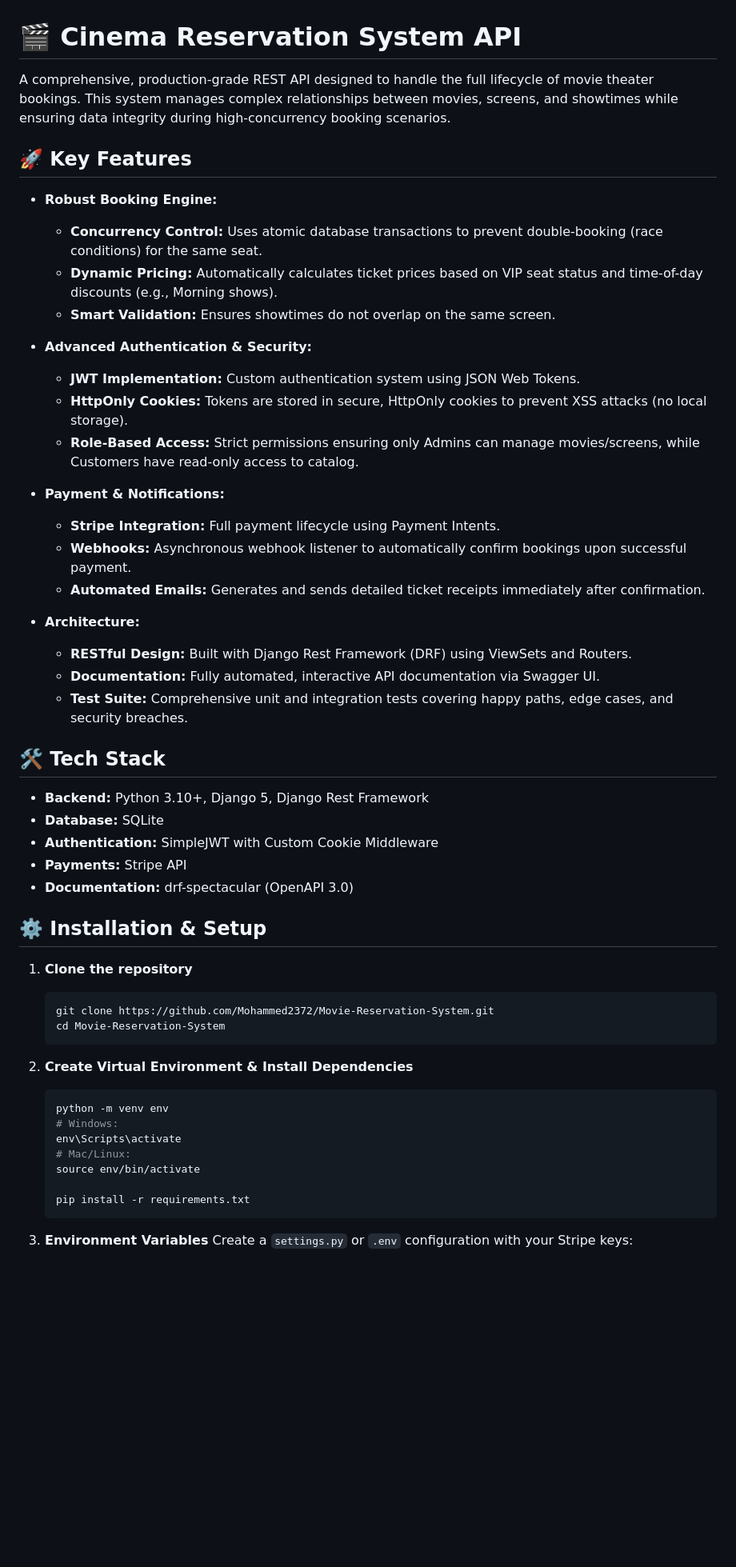
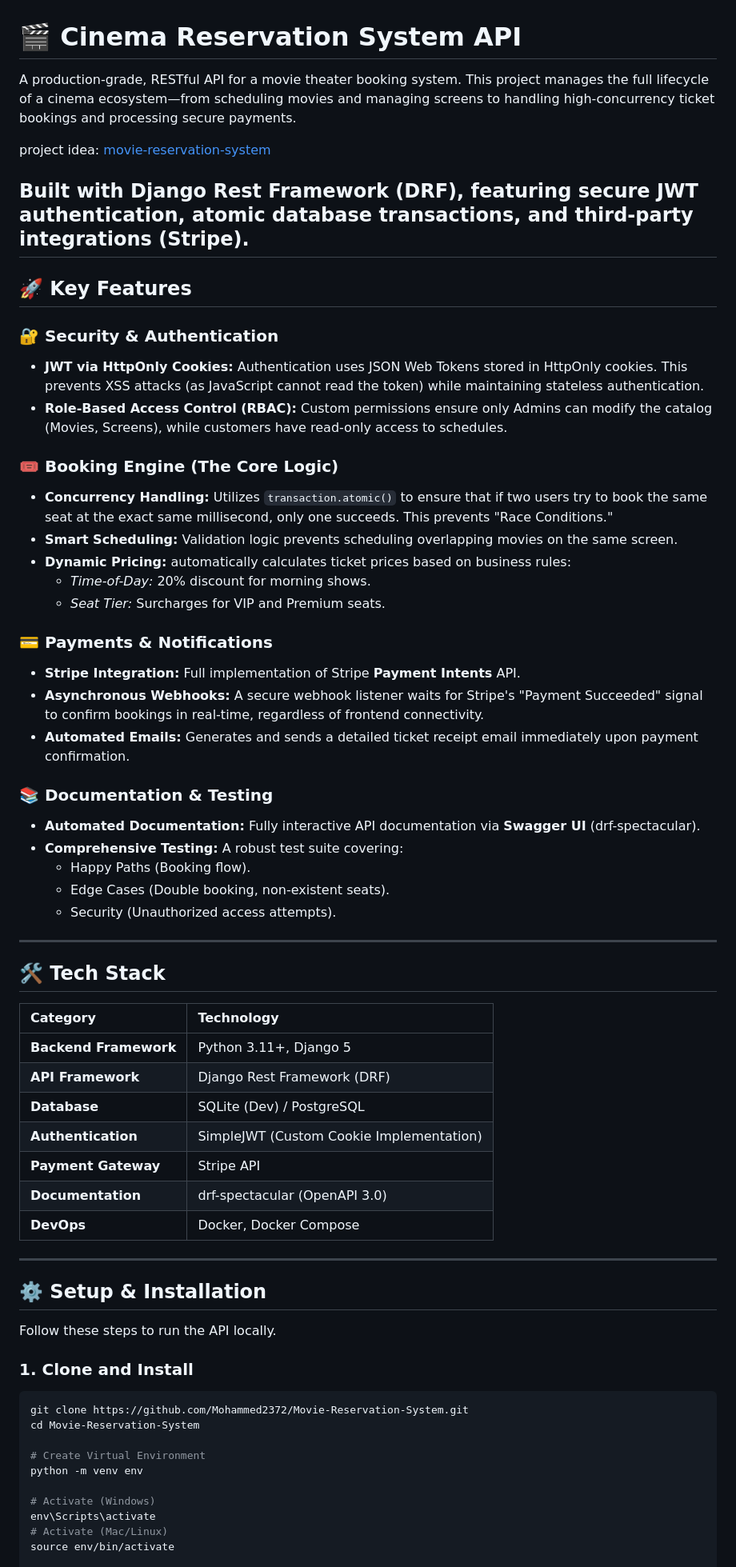
Before and after one commit to Mohammed2372/Movie-Reservation-System, a Markdown page: README.md, the part around the change printed below. Shown: that part at 80% size. Drawn GitHub-style; blank space fills up the shorter version.

````diff
--- a/README.md
+++ b/README.md
@@ -1,61 +1,71 @@
 # 🎬 Cinema Reservation System API
 
-A comprehensive, production-grade REST API designed to handle the full lifecycle of movie theater bookings. This system manages complex relationships between movies, screens, and showtimes while ensuring data integrity during high-concurrency booking scenarios.
+A production-grade, RESTful API for a movie theater booking system. This project manages the full lifecycle of a cinema ecosystem—from scheduling movies and managing screens to handling high-concurrency ticket bookings and processing secure payments.
+
+project idea: [movie-reservation-system](https://roadmap.sh/projects/movie-reservation-system)
+
+## Built with **Django Rest Framework (DRF)**, featuring secure JWT authentication, atomic database transactions, and third-party integrations (Stripe).
 
 ## 🚀 Key Features
 
-- **Robust Booking Engine:**
+### 🔐 Security & Authentication
 
-  - **Concurrency Control:** Uses atomic database transactions to prevent double-booking (race conditions) for the same seat.
-  - **Dynamic Pricing:** Automatically calculates ticket prices based on VIP seat status and time-of-day discounts (e.g., Morning shows).
-  - **Smart Validation:** Ensures showtimes do not overlap on the same screen.
+- **JWT via HttpOnly Cookies:** Authentication uses JSON Web Tokens stored in HttpOnly cookies. This prevents XSS attacks (as JavaScript cannot read the token) while maintaining stateless authentication.
+- **Role-Based Access Control (RBAC):** Custom permissions ensure only Admins can modify the catalog (Movies, Screens), while customers have read-only access to schedules.
 
-- **Advanced Authentication & Security:**
+### 🎟️ Booking Engine (The Core Logic)
 
-  - **JWT Implementation:** Custom authentication system using JSON Web Tokens.
-  - **HttpOnly Cookies:** Tokens are stored in secure, HttpOnly cookies to prevent XSS attacks (no local storage).
-  - **Role-Based Access:** Strict permissions ensuring only Admins can manage movies/screens, while Customers have read-only access to catalog.
+- **Concurrency Handling:** Utilizes `transaction.atomic()` to ensure that if two users try to book the same seat at the exact same millisecond, only one succeeds. This prevents "Race Conditions."
+- **Smart Scheduling:** Validation logic prevents scheduling overlapping movies on the same screen.
+- **Dynamic Pricing:** automatically calculates ticket prices based on business rules:
+  - _Time-of-Day:_ 20% discount for morning shows.
+  - _Seat Tier:_ Surcharges for VIP and Premium seats.
 
-- **Payment & Notifications:**
+### 💳 Payments & Notifications
 
-  - **Stripe Integration:** Full payment lifecycle using Payment Intents.
-  - **Webhooks:** Asynchronous webhook listener to automatically confirm bookings upon successful payment.
-  - **Automated Emails:** Generates and sends detailed ticket receipts immediately after confirmation.
+- **Stripe Integration:** Full implementation of Stripe **Payment Intents** API.
+- **Asynchronous Webhooks:** A secure webhook listener waits for Stripe's "Payment Succeeded" signal to confirm bookings in real-time, regardless of frontend connectivity.
+- **Automated Emails:** Generates and sends a detailed ticket receipt email immediately upon payment confirmation.
 
-- **Architecture:**
-  - **RESTful Design:** Built with Django Rest Framework (DRF) using ViewSets and Routers.
-  - **Documentation:** Fully automated, interactive API documentation via Swagger UI.
-  - **Test Suite:** Comprehensive unit and integration tests covering happy paths, edge cases, and security breaches.
+### 📚 Documentation & Testing
+
+- **Automated Documentation:** Fully interactive API documentation via **Swagger UI** (drf-spectacular).
+- **Comprehensive Testing:** A robust test suite covering:
+  - Happy Paths (Booking flow).
+  - Edge Cases (Double booking, non-existent seats).
+  - Security (Unauthorized access attempts).
+
+---
 
 ## 🛠️ Tech Stack
 
-- **Backend:** Python 3.10+, Django 5, Django Rest Framework
-- **Database:** SQLite
-- **Authentication:** SimpleJWT with Custom Cookie Middleware
-- **Payments:** Stripe API
-- **Documentation:** drf-spectacular (OpenAPI 3.0)
+| Category              | Technology                               |
+| :-------------------- | :--------------------------------------- |
+| **Backend Framework** | Python 3.11+, Django 5                   |
+| **API Framework**     | Django Rest Framework (DRF)              |
+| **Database**          | SQLite (Dev) / PostgreSQL                |
+| **Authentication**    | SimpleJWT (Custom Cookie Implementation) |
+| **Payment Gateway**   | Stripe API                               |
+| **Documentation**     | drf-spectacular (OpenAPI 3.0)            |
+| **DevOps**            | Docker, Docker Compose                   |
 
-## ⚙️ Installation & Setup
+---
 
-1.  **Clone the repository**
+## ⚙️ Setup & Installation
 
-    ```bash
-    git clone https://github.com/Mohammed2372/Movie-Reservation-System.git
-    cd Movie-Reservation-System
-    ```
+Follow these steps to run the API locally.
 
-2.  **Create Virtual Environment & Install Dependencies**
+### 1. Clone and Install
 
-    ```bash
-    python -m venv env
-    # Windows:
-    env\Scripts\activate
-    # Mac/Linux:
-    source env/bin/activate
+```bash
+git clone https://github.com/Mohammed2372/Movie-Reservation-System.git
+cd Movie-Reservation-System
 
-    pip install -r requirements.txt
-    ```
+# Create Virtual Environment
+python -m venv env
 
-3.  **Environment Variables**
-    Create a `settings.py` or `.env` configuration with your Stripe keys:
+# Activate (Windows)
+env\Scripts\activate
+# Activate (Mac/Linux)
+source env/bin/activate
 
````
Also changed, not shown: other parts of README.md (+33 -23 lines).
